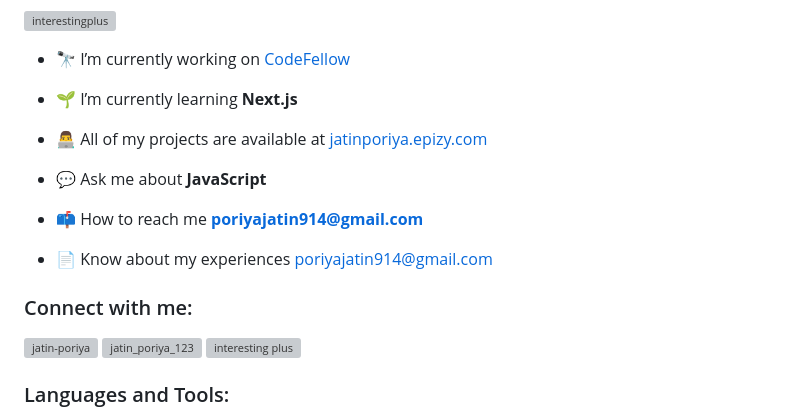
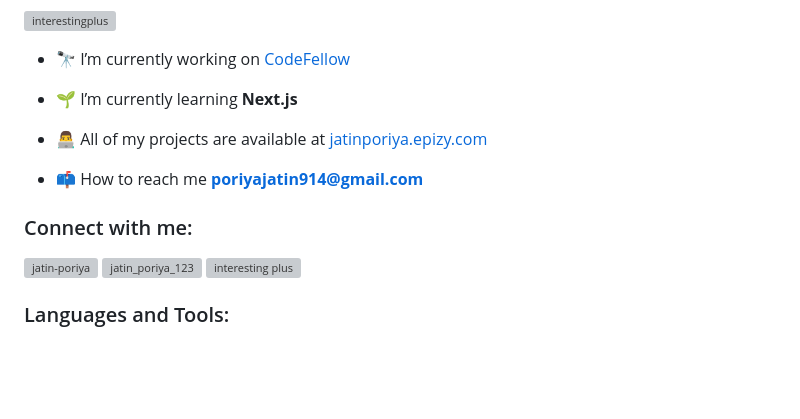
Before and after one commit to InterestingPlus/InterestingPlus, a Markdown page: README.md, the part around one of its changes. Drawn GitHub-style; blank space fills up the shorter version; grey boxes are pictures that could not be loaded.

```diff
--- a/README.md
+++ b/README.md
@@ -29,11 +29,7 @@ Here are some ideas to get you started:
 
 - 👨‍💻 All of my projects are available at [jatinporiya.epizy.com](jatinporiya.epizy.com)
 
-- 💬 Ask me about **JavaScript**
-
 - 📫 How to reach me **poriyajatin914@gmail.com**
-
-- 📄 Know about my experiences [poriyajatin914@gmail.com](poriyajatin914@gmail.com)
 
 <h3 align="left">Connect with me:</h3>
 <p align="left">
```
Also changed, not shown: other parts of README.md (+1 -1 lines).
